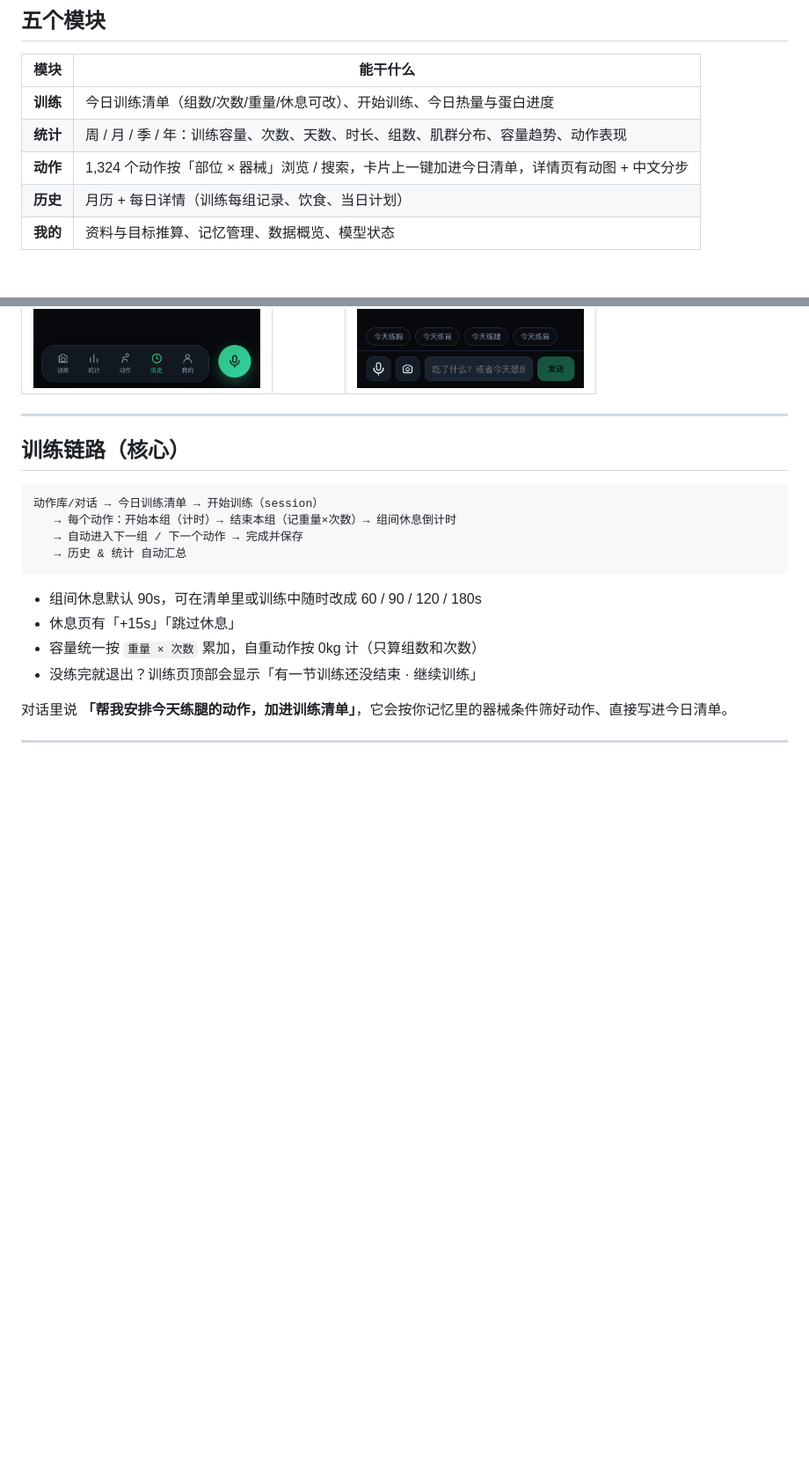
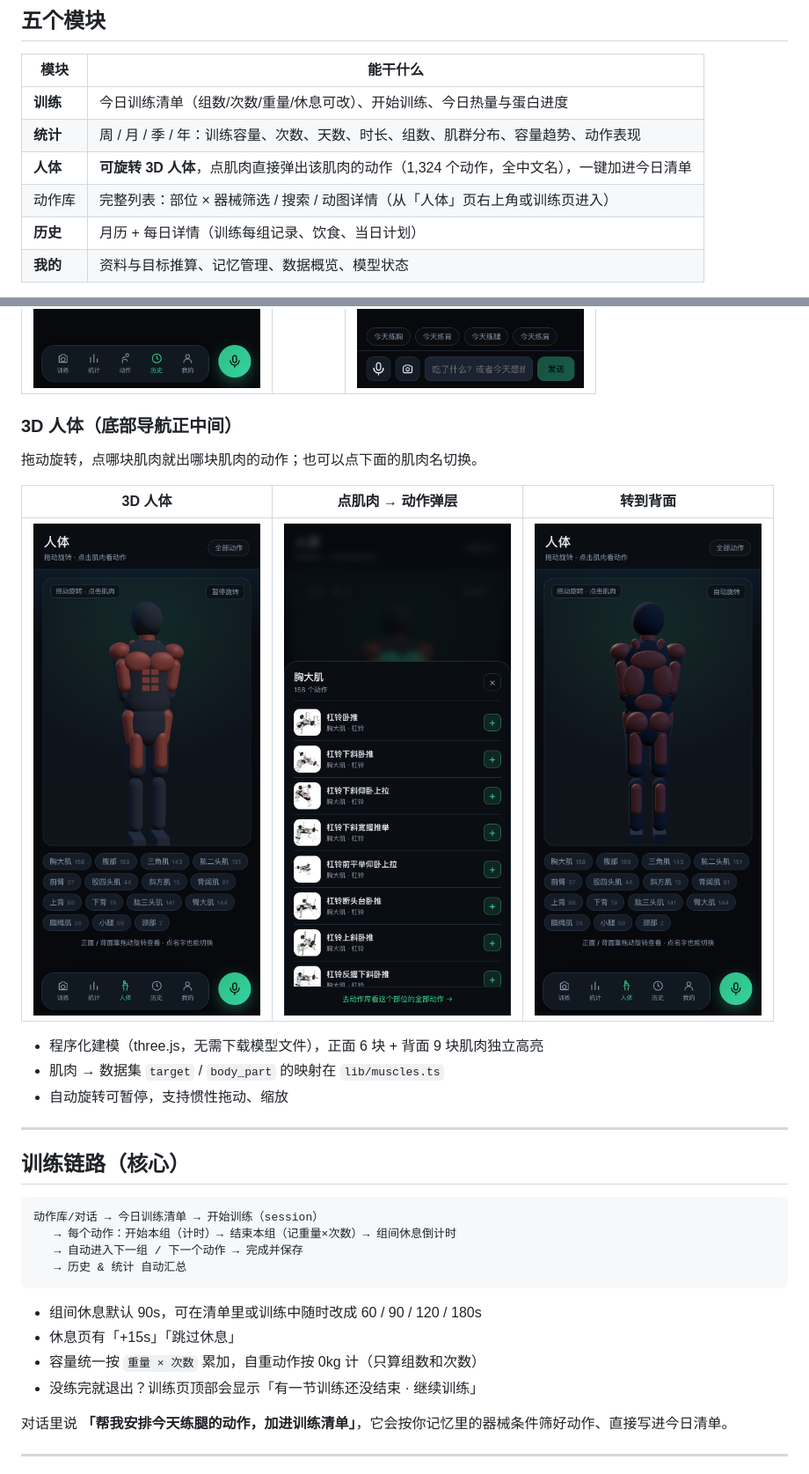
Before and after one commit to 15016623369a-spe/bojililun, a Markdown page: README.md, 2 parts joined by grey strips. Shown at 88% size. Drawn GitHub-style; pictures changed too: docs/shots/22-body-3d.png (added), docs/shots/23-body-sheet.png (added), docs/shots/24-body-back.png (added); blank space fills up the shorter version.

```diff
--- a/README.md
+++ b/README.md
@@ -12,7 +12,8 @@
 | --- | --- |
 | **训练** | 今日训练清单（组数/次数/重量/休息可改）、开始训练、今日热量与蛋白进度 |
 | **统计** | 周 / 月 / 季 / 年：训练容量、次数、天数、时长、组数、肌群分布、容量趋势、动作表现 |
-| **动作** | 1,324 个动作按「部位 × 器械」浏览 / 搜索，卡片上一键加进今日清单，详情页有动图 + 中文分步 |
+| **人体** | **可旋转 3D 人体**，点肌肉直接弹出该肌肉的动作（1,324 个动作，全中文名），一键加进今日清单 |
+| 动作库 | 完整列表：部位 × 器械筛选 / 搜索 / 动图详情（从「人体」页右上角或训练页进入） |
 | **历史** | 月历 + 每日详情（训练每组记录、饮食、当日计划） |
 | **我的** | 资料与目标推算、记忆管理、数据概览、模型状态 |
 
@@ -25,6 +26,18 @@
 | 历史月历 | 动作库 | 对话 / 语音 |
 | --- | --- | --- |
 | ![历史](docs/shots/17-history-calendar.png) | ![动作库](docs/shots/07-library.png) | ![对话](docs/shots/20-chat-voice.png) |
+
+### 3D 人体（底部导航正中间）
+
+拖动旋转，点哪块肌肉就出哪块肌肉的动作；也可以点下面的肌肉名切换。
+
+| 3D 人体 | 点肌肉 → 动作弹层 | 转到背面 |
+| --- | --- | --- |
+| ![人体](docs/shots/22-body-3d.png) | ![肌肉动作](docs/shots/23-body-sheet.png) | ![背面](docs/shots/24-body-back.png) |
+
+- 程序化建模（three.js，无需下载模型文件），正面 6 块 + 背面 9 块肌肉独立高亮
+- 肌肉 → 数据集 `target` / `body_part` 的映射在 `lib/muscles.ts`
+- 自动旋转可暂停，支持惯性拖动、缩放
 
 ---
 
```
Also changed, not shown: other parts of README.md (+5 -1 lines), 11 other files.
